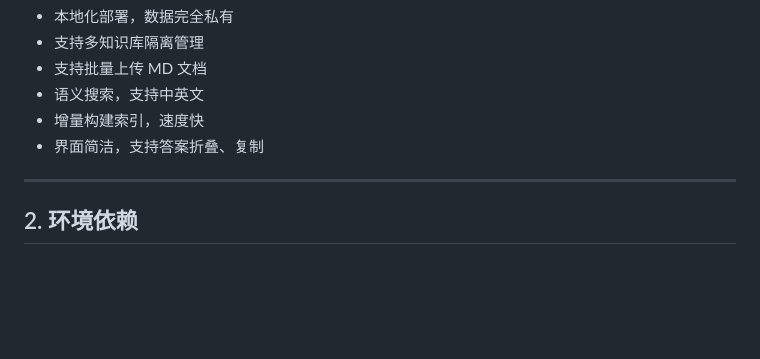
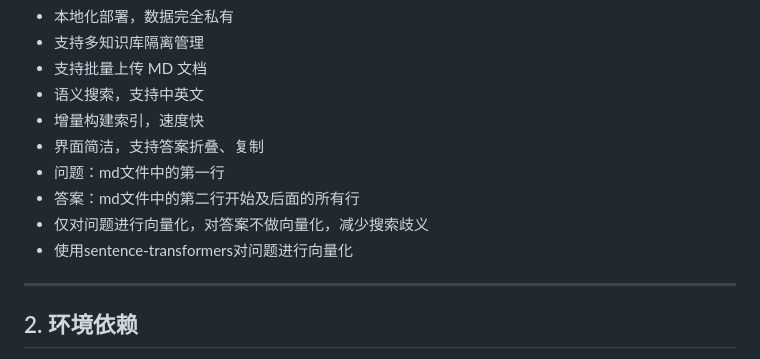
Before and after one commit to km-markdown/VectorNote, a Markdown page: README.md, the part around the change. Drawn GitHub-style; blank space fills up the shorter version.

Commit message:
Update README with question and answer processing info
Added details about question and answer handling in the README.

```diff
--- a/README.md
+++ b/README.md
@@ -12,6 +12,10 @@ VectorNote 是基于 **Flask + Chroma 向量数据库 + 语义向量模型** 构
 - 语义搜索，支持中英文
 - 增量构建索引，速度快
 - 界面简洁，支持答案折叠、复制
+- 问题：md文件中的第一行
+- 答案：md文件中的第二行开始及后面的所有行
+- 仅对问题进行向量化，对答案不做向量化，减少搜索歧义
+- 使用sentence-transformers对问题进行向量化
 
 ---
 
```
